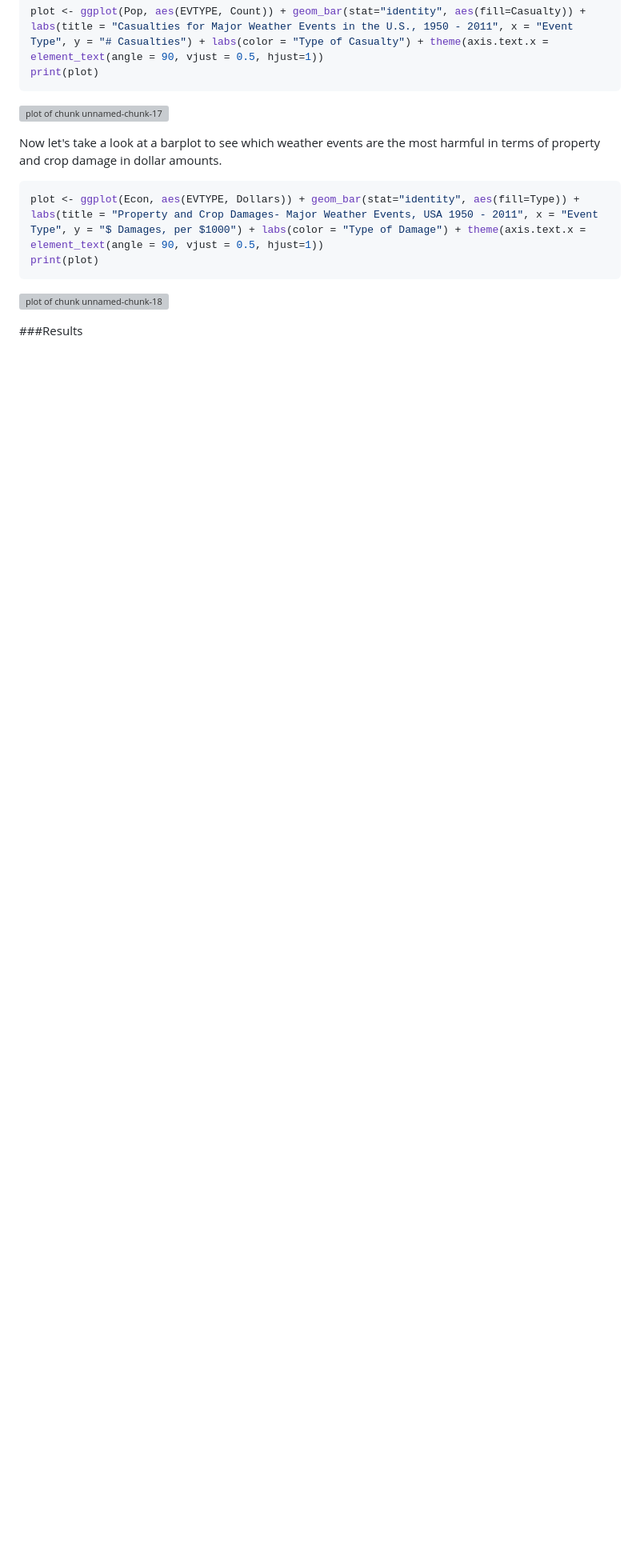
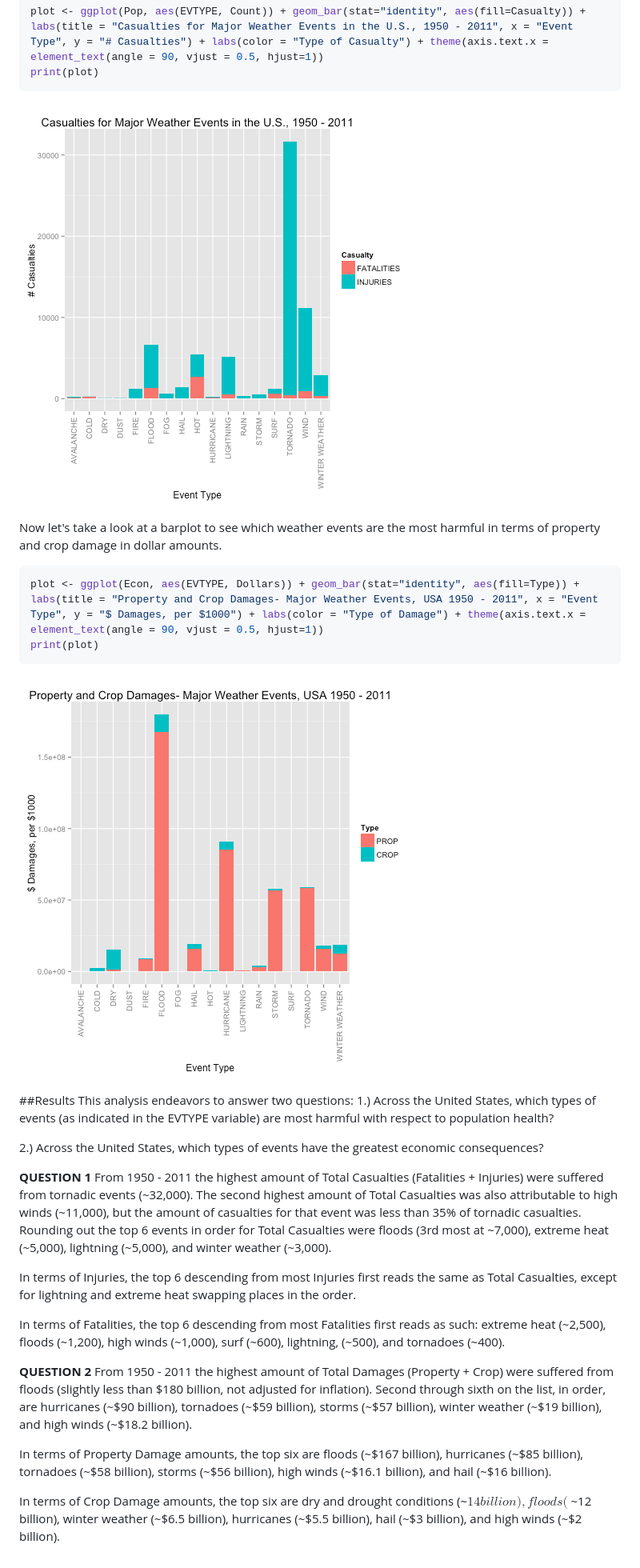
Before and after one commit to LL8054/RepData_PA2, a Markdown page: PA2.md, the part around one of its changes. Shown at 80% size. Rendered like a GitHub page; pictures changed too: figure/unnamed-chunk-17.png (added), figure/unnamed-chunk-18.png (added); blank space fills up the shorter version; grey boxes are pictures that could not be loaded.

````diff
--- a/PA2.md
+++ b/PA2.md
@@ -314,7 +324,7 @@ plot <- ggplot(Pop, aes(EVTYPE, Count)) + geom_bar(stat="identity", aes(fill=Cas
 print(plot)
 ```
 
-![plot of chunk unnamed-chunk-17](./PA2_files/figure-html/unnamed-chunk-17.png)
+![plot of chunk unnamed-chunk-17](figure/unnamed-chunk-17.png)
 
 Now let's take a look at a barplot to see which weather events are the most harmful in terms of property and crop damage in dollar amounts.
 
@@ -323,7 +333,25 @@ plot <- ggplot(Econ, aes(EVTYPE, Dollars)) + geom_bar(stat="identity", aes(fill=
 print(plot)
 ```
 
-![plot of chunk unnamed-chunk-18](./PA2_files/figure-html/unnamed-chunk-18.png)
+![plot of chunk unnamed-chunk-18](figure/unnamed-chunk-18.png)
 
 
-###<font color=blue>Results</font>
+##<font color=blue>Results</font>
+This analysis endeavors to answer two questions:
+1.) Across the United States, which types of events (as indicated in the EVTYPE variable) are most harmful with respect to population health?
+
+2.) Across the United States, which types of events have the greatest economic consequences?
+
+**QUESTION 1**
+From 1950 - 2011 the highest amount of Total Casualties (Fatalities + Injuries) were suffered from tornadic events (~32,000).  The second highest amount of Total Casualties was also attributable to high winds (~11,000), but the amount of casualties for that event was less than 35% of tornadic casualties.  Rounding out the top 6 events in order for Total Casualties were floods (3rd most at ~7,000), extreme heat (~5,000), lightning (~5,000), and winter weather (~3,000).
+
+In terms of Injuries, the top 6 descending from most Injuries first reads the same as Total Casualties, except for lightning and extreme heat swapping places in the order.
+
+In terms of Fatalities, the top 6 descending from most Fatalities first reads as such:  extreme heat (~2,500), floods (~1,200), high winds (~1,000), surf (~600), lightning, (~500), and tornadoes (~400).
+
+**QUESTION 2**
+From 1950 - 2011 the highest amount of Total Damages (Property + Crop) were suffered from floods (slightly less than $180 billion, not adjusted for inflation).  Second through sixth on the list, in order, are hurricanes (~$90 billion), tornadoes (~$59 billion), storms (~$57 billion), winter weather (~$19 billion), and high winds (~$18.2 billion).
+
+In terms of Property Damage amounts, the top six are floods (~$167 billion), hurricanes (~$85 billion), tornadoes (~$58 billion), storms (~$56 billion), high winds (~$16.1 billion), and hail (~$16 billion).
+
+In terms of Crop Damage amounts, the top six are dry and drought conditions (~$14 billion), floods (~$~12 billion), winter weather (~$6.5 billion), hurricanes (~$5.5 billion), hail (~$3 billion), and high winds (~$2 billion).
````
Also changed, not shown: other parts of PA2.md (+14 -4 lines), 7 other files.
